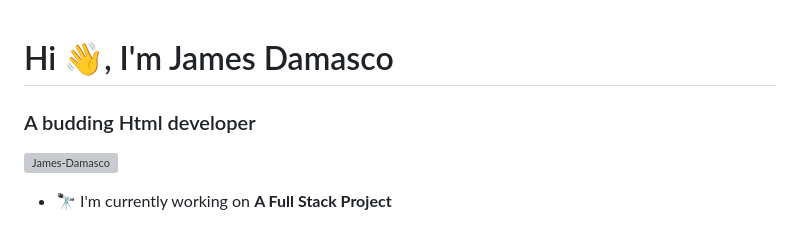
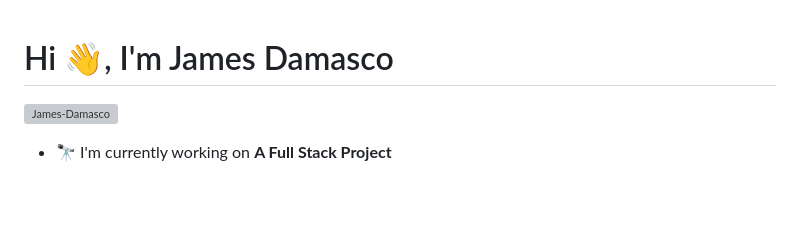
Before and after one commit to James-Damasco/James-Damasco, a Markdown page: README.md, the part around the change. GitHub-like rendering; blank space fills up the shorter version; grey boxes are pictures that could not be loaded.

```diff
--- a/README.md
+++ b/README.md
@@ -1,6 +1,4 @@
 # Hi 👋, I'm James Damasco
-
-### A budding Html developer
 
 <p align="left"> <a href="https://github.com/ryo-ma/github-profile-trophy"><img src="https://github-profile-trophy.vercel.app/?username=James-Damasco" alt="James-Damasco" /></a> </p>
 
```
